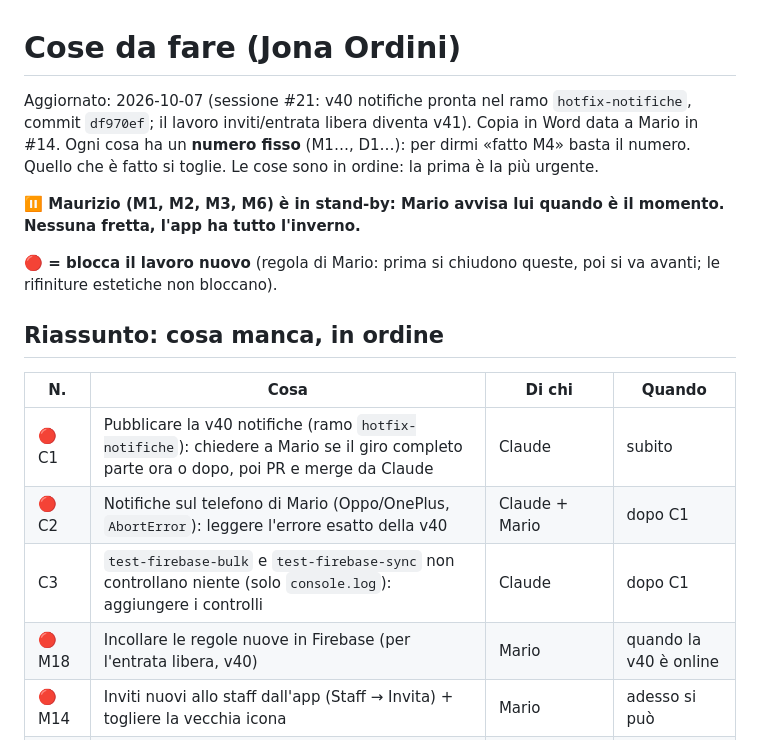
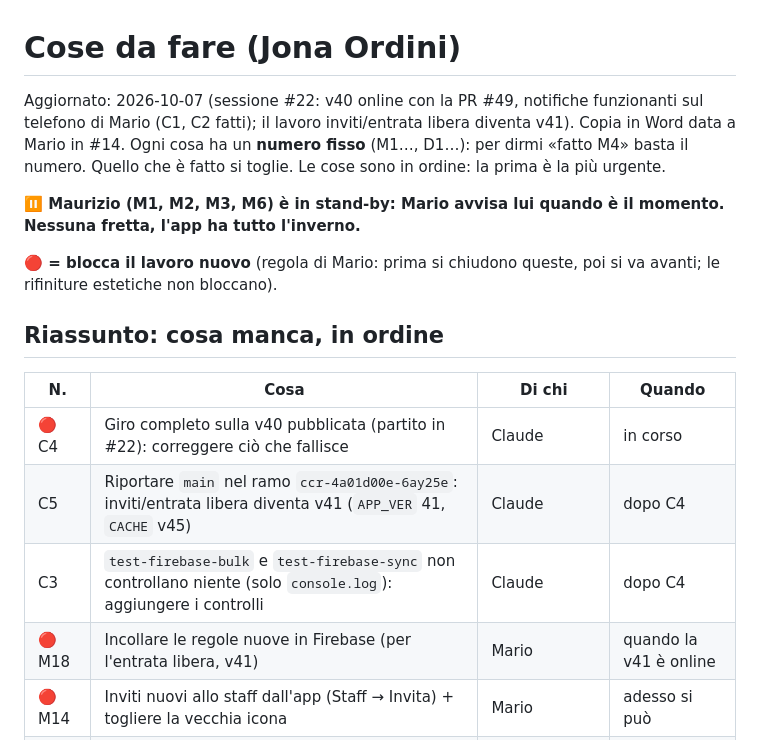
Before and after one commit to Kur0ChanX/jona-ordini, a Markdown page: docs/DA-FARE.md, the part around the change. Rendered like a GitHub page.

Commit message:
DA-FARE: v40 online (#49), notifiche funzionanti; giro completo in corso
Co-Authored-By: Claude Opus 5.5 <noreply@anthropic.com>
Claude-Session: https://claude.ai/code/session_01MT41kiMq7oTgo8npsErBz4

```diff
--- a/docs/DA-FARE.md
+++ b/docs/DA-FARE.md
@@ -1,6 +1,6 @@
 # Cose da fare (Jona Ordini)
 
-Aggiornato: 2026-10-07 (sessione #21: v40 notifiche pronta nel ramo `hotfix-notifiche`, commit `df970ef`; il lavoro inviti/entrata libera diventa v41). Copia in Word data a Mario in #14. Ogni cosa ha un **numero fisso** (M1…, D1…): per dirmi «fatto M4» basta il numero. Quello che è fatto si toglie. Le cose sono in ordine: la prima è la più urgente.
+Aggiornato: 2026-10-07 (sessione #22: v40 online con la PR #49, notifiche funzionanti sul telefono di Mario (C1, C2 fatti); il lavoro inviti/entrata libera diventa v41). Copia in Word data a Mario in #14. Ogni cosa ha un **numero fisso** (M1…, D1…): per dirmi «fatto M4» basta il numero. Quello che è fatto si toglie. Le cose sono in ordine: la prima è la più urgente.
 
 **⏸ Maurizio (M1, M2, M3, M6) è in stand-by: Mario avvisa lui quando è il momento. Nessuna fretta, l'app ha tutto l'inverno.**
 
@@ -10,10 +10,10 @@ Aggiornato: 2026-10-07 (sessione #21: v40 notifiche pronta nel ramo `hotfix-noti
 
 | N. | Cosa | Di chi | Quando |
 |----|------|--------|--------|
-| 🔴 C1 | Pubblicare la v40 notifiche (ramo `hotfix-notifiche`): chiedere a Mario se il giro completo parte ora o dopo, poi PR e merge da Claude | Claude | subito |
-| 🔴 C2 | Notifiche sul telefono di Mario (Oppo/OnePlus, `AbortError`): leggere l'errore esatto della v40 | Claude + Mario | dopo C1 |
-| C3 | `test-firebase-bulk` e `test-firebase-sync` non controllano niente (solo `console.log`): aggiungere i controlli | Claude | dopo C1 |
-| 🔴 M18 | Incollare le regole nuove in Firebase (per l'entrata libera, v40) | Mario | quando la v40 è online |
+| 🔴 C4 | Giro completo sulla v40 pubblicata (partito in #22): correggere ciò che fallisce | Claude | in corso |
+| C5 | Riportare `main` nel ramo `ccr-4a01d00e-6ay25e`: inviti/entrata libera diventa v41 (`APP_VER` 41, `CACHE` v45) | Claude | dopo C4 |
+| C3 | `test-firebase-bulk` e `test-firebase-sync` non controllano niente (solo `console.log`): aggiungere i controlli | Claude | dopo C4 |
+| 🔴 M18 | Incollare le regole nuove in Firebase (per l'entrata libera, v41) | Mario | quando la v41 è online |
 | 🔴 M14 | Inviti nuovi allo staff dall'app (Staff → Invita) + togliere la vecchia icona | Mario | adesso si può |
 | M17 | Telefono in attesa `ISLyK5…` (nome «Mari…», cognome «S…»): chi è? approvarlo o rifiutarlo (Staff → Telefoni da approvare) | Mario | quando vuoi |
 | M15 | Cancellare `invito` e `jona-notifiche` dal VECCHIO account Cloudflare (non `fruguponte`) | Mario | dopo M14 |
```
